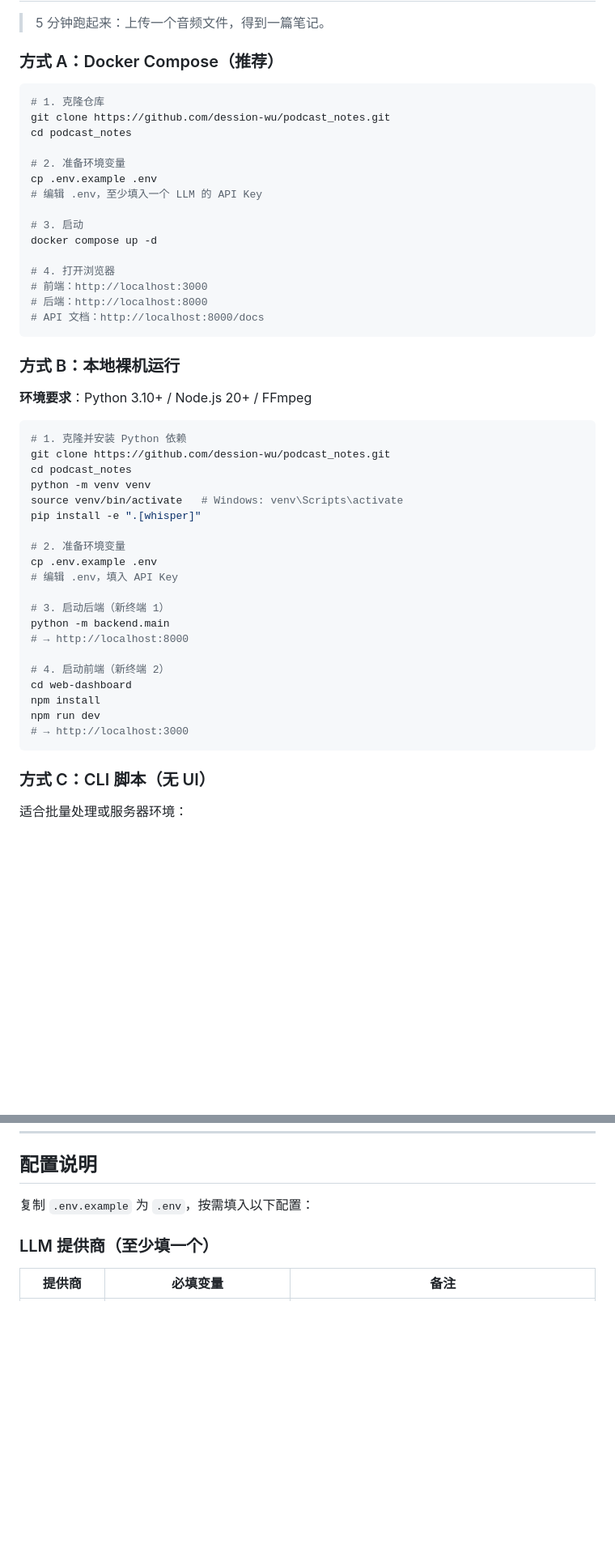
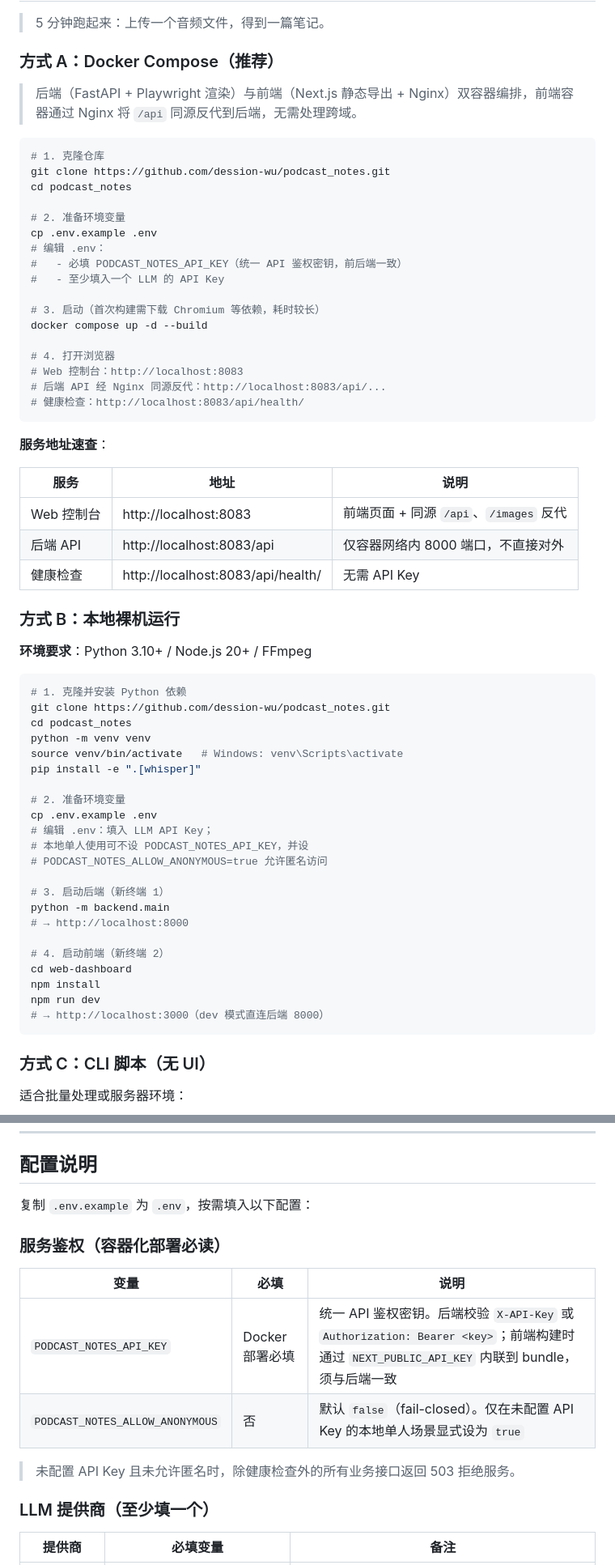
Before and after one commit to dession-wu/podcast_notes, a Markdown page: README.md, 2 parts joined by grey strips. Shown at 81% size. Drawn GitHub-style; blank space fills up the shorter version.

````diff
--- a/README.md
+++ b/README.md
@@ -113,6 +113,8 @@ https://github.com/user-attachments/assets/3e4602d0-8a19-4ee8-a678-773b6c3d26c7
 
 ### 方式 A：Docker Compose（推荐）
 
+> 后端（FastAPI + Playwright 渲染）与前端（Next.js 静态导出 + Nginx）双容器编排，前端容器通过 Nginx 将 `/api` 同源反代到后端，无需处理跨域。
+
 ```bash
 # 1. 克隆仓库
 git clone https://github.com/dession-wu/podcast_notes.git
@@ -120,16 +122,26 @@ cd podcast_notes
 
 # 2. 准备环境变量
 cp .env.example .env
-# 编辑 .env，至少填入一个 LLM 的 API Key
+# 编辑 .env：
+#   - 必填 PODCAST_NOTES_API_KEY（统一 API 鉴权密钥，前后端一致）
+#   - 至少填入一个 LLM 的 API Key
 
-# 3. 启动
-docker compose up -d
+# 3. 启动（首次构建需下载 Chromium 等依赖，耗时较长）
+docker compose up -d --build
 
 # 4. 打开浏览器
-# 前端：http://localhost:3000
-# 后端：http://localhost:8000
-# API 文档：http://localhost:8000/docs
+# Web 控制台：http://localhost:8083
+# 后端 API 经 Nginx 同源反代：http://localhost:8083/api/...
+# 健康检查：http://localhost:8083/api/health/
 ```
+
+**服务地址速查**：
+
+| 服务 | 地址 | 说明 |
+|-----|------|------|
+| Web 控制台 | http://localhost:8083 | 前端页面 + 同源 `/api`、`/images` 反代 |
+| 后端 API | http://localhost:8083/api | 仅容器网络内 8000 端口，不直接对外 |
+| 健康检查 | http://localhost:8083/api/health/ | 无需 API Key |
 
 ### 方式 B：本地裸机运行
 
@@ -145,7 +157,9 @@ pip install -e ".[whisper]"
 
 # 2. 准备环境变量
 cp .env.example .env
-# 编辑 .env，填入 API Key
+# 编辑 .env：填入 LLM API Key；
+# 本地单人使用可不设 PODCAST_NOTES_API_KEY，并设
+# PODCAST_NOTES_ALLOW_ANONYMOUS=true 允许匿名访问
 
 # 3. 启动后端（新终端 1）
 python -m backend.main
@@ -155,7 +169,7 @@ python -m backend.main
 cd web-dashboard
 npm install
 npm run dev
-# → http://localhost:3000
+# → http://localhost:3000（dev 模式直连后端 8000）
 ```
 
 ### 方式 C：CLI 脚本（无 UI）
@@ -178,6 +192,15 @@ python scripts/download_and_process.py --rss <url> --template v9
 ## 配置说明
 
 复制 `.env.example` 为 `.env`，按需填入以下配置：
+
+### 服务鉴权（容器化部署必读）
+
+| 变量 | 必填 | 说明 |
+|-----|------|------|
+| `PODCAST_NOTES_API_KEY` | Docker 部署必填 | 统一 API 鉴权密钥。后端校验 `X-API-Key` 或 `Authorization: Bearer <key>`；前端构建时通过 `NEXT_PUBLIC_API_KEY` 内联到 bundle，须与后端一致 |
+| `PODCAST_NOTES_ALLOW_ANONYMOUS` | 否 | 默认 `false`（fail-closed）。仅在未配置 API Key 的本地单人场景显式设为 `true` |
+
+> 未配置 API Key 且未允许匿名时，除健康检查外的所有业务接口返回 503 拒绝服务。
 
 ### LLM 提供商（至少填一个）
 
````
Also changed, not shown: other parts of README.md (+52 -18 lines).
